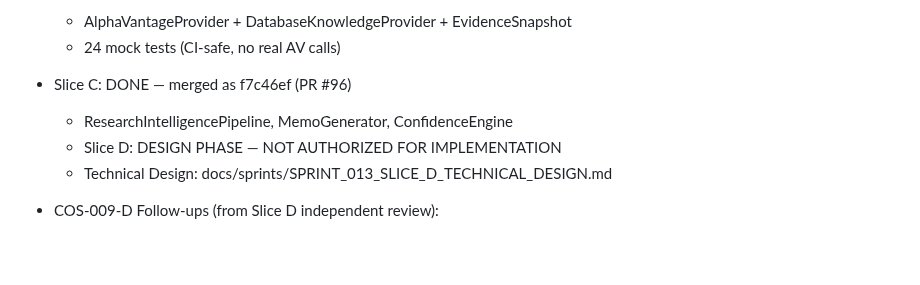
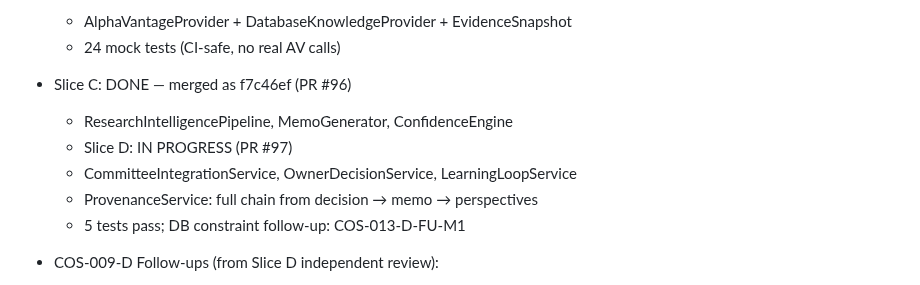
Before and after one commit to Lolitadelgadosharona/CompoundOS, a Markdown page: docs/MASTER_PLAN.md, the part around the change. Rendered like a GitHub page; blank space fills up the shorter version.

Commit message:
docs: Sprint 013 Slice D — IN PROGRESS (PR #97)

```diff
--- a/docs/MASTER_PLAN.md
+++ b/docs/MASTER_PLAN.md
@@ -231,8 +231,10 @@ Build CompoundOS as a trustworthy, explainable operating system for family offic
   - 24 mock tests (CI-safe, no real AV calls)
 - Slice C: DONE — merged as f7c46ef (PR #96)
   - ResearchIntelligencePipeline, MemoGenerator, ConfidenceEngine
-  - Slice D: DESIGN PHASE — NOT AUTHORIZED FOR IMPLEMENTATION
-  - Technical Design: docs/sprints/SPRINT_013_SLICE_D_TECHNICAL_DESIGN.md
+  - Slice D: IN PROGRESS (PR #97)
+  - CommitteeIntegrationService, OwnerDecisionService, LearningLoopService
+  - ProvenanceService: full chain from decision → memo → perspectives
+  - 5 tests pass; DB constraint follow-up: COS-013-D-FU-M1
 
 
 
```
